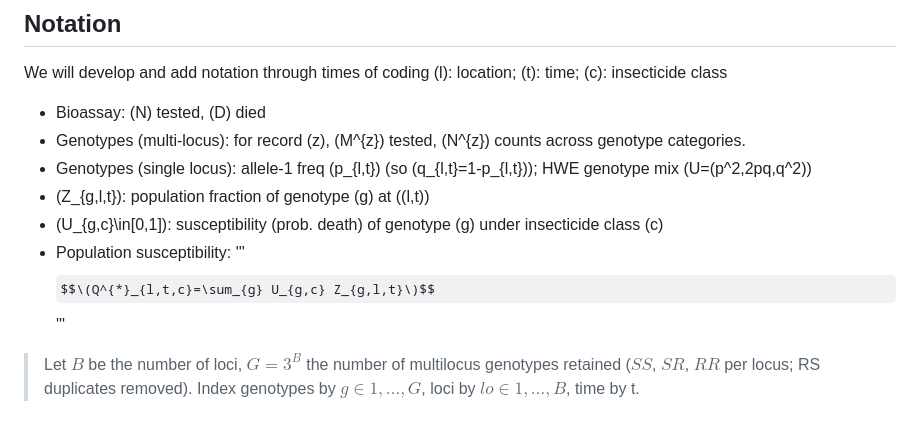
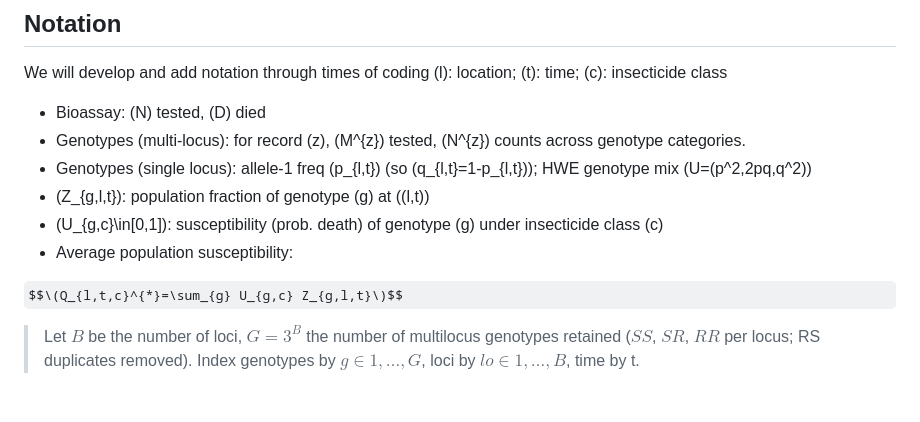
Before and after one commit to MiharisoaSylviane/phd_ir_mapping, a Markdown page: README.md, the part around the change. Drawn GitHub-style; some formulas as TeX source.

```diff
--- a/README.md
+++ b/README.md
@@ -25,10 +25,10 @@ We will develop and add notation through times of coding
 - Genotypes (single locus): allele-1 freq \(p_{l,t}\) (so \(q_{l,t}=1-p_{l,t}\)); HWE genotype mix \(U=(p^2,2pq,q^2)\)
 - \(Z_{g,l,t}\): population fraction of genotype \(g\) at \((l,t)\)
 - \(U_{g,c}\in[0,1]\): susceptibility (prob. death) of genotype \(g\) under insecticide class \(c\)
-- Population susceptibility:
-'''
-$$\(Q^{*}_{l,t,c}=\sum_{g} U_{g,c} Z_{g,l,t}\)$$
-'''
+- Average population susceptibility:
+
+$$\(Q_{l,t,c}^{*}=\sum_{g} U_{g,c} Z_{g,l,t}\)$$
+
 > Let $B$ be the number of loci, $G=3^{B}$ the number of multilocus genotypes retained ($SS$, $SR$, $RR$ per locus; RS duplicates removed). Index genotypes by $g ∈ {1,…,G}$, loci by $lo ∈ {1,…,B}$, time by t.
 # Road Map
 ## Defining the mathematical process
```
